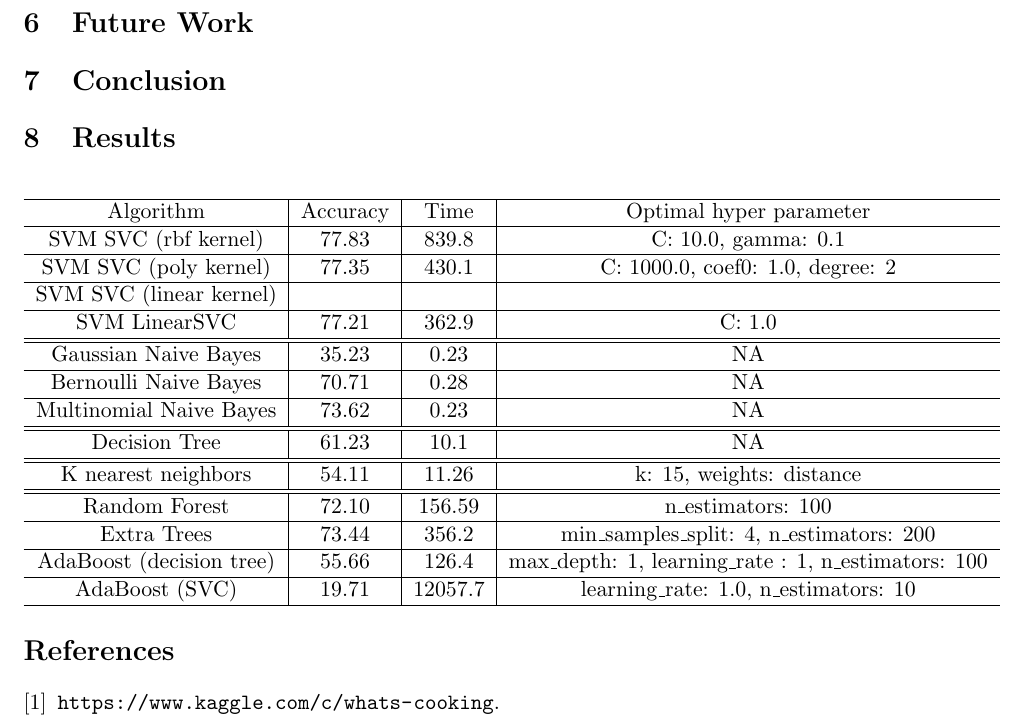
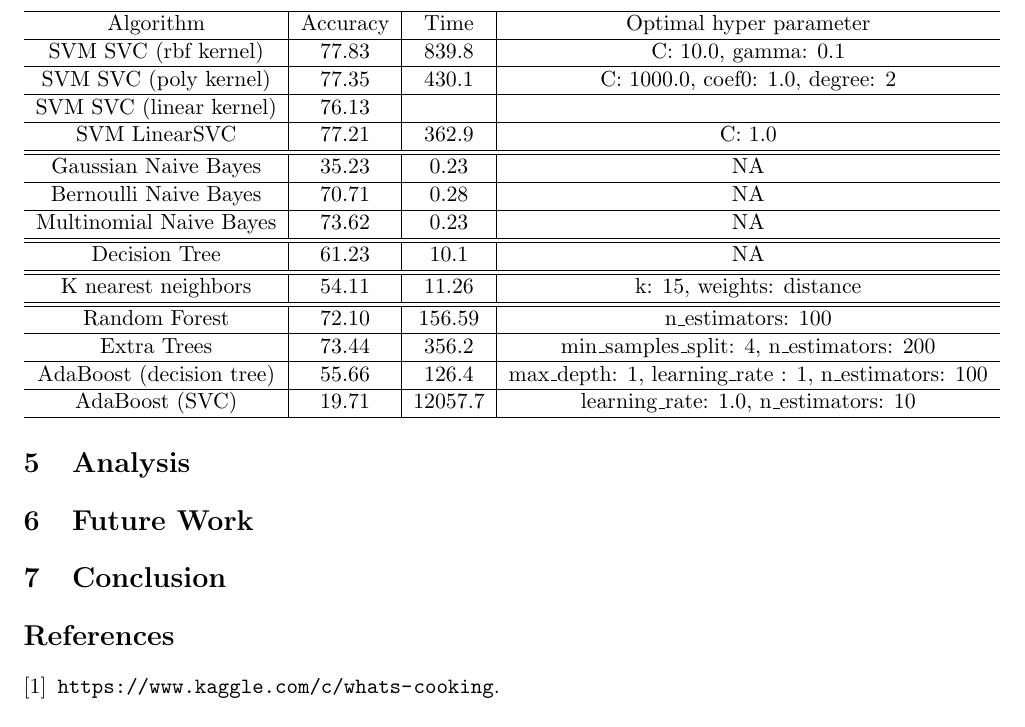
Before and after one commit to MontyCarter/CuisineClassifier, a LaTeX document (final_report/final_report.tex, which reads final_report/Result.tex): part of page 3 of 3, cut so that both start at the same text. Compiled offline with pdfLaTeX.

Commit message:
Fixed conflict

```diff
--- a/final_report/Result.tex
+++ b/final_report/Result.tex
@@ -8,7 +8,7 @@
          \hline
          SVM SVC (poly kernel)  & 77.35  & 430.1 & C: 1000.0, coef0: 1.0, degree: 2\\
          \hline
-         SVM SVC (linear kernel)   &      &  & \\
+         SVM SVC (linear kernel)   &  76.13    &  & \\
          \hline
          SVM LinearSVC    &  77.21   &362.9  & C: 1.0\\
          \hline
--- a/final_report/final_report.tex
+++ b/final_report/final_report.tex
@@ -117,7 +117,7 @@ algorithm.  Because of this, our project became
 Because
 
 
-\section{Results}
+\input{Result}
 
 
 \section{Analysis}
```
Also changed, not shown: final_report/final_report.tex (2 more changed lines).
